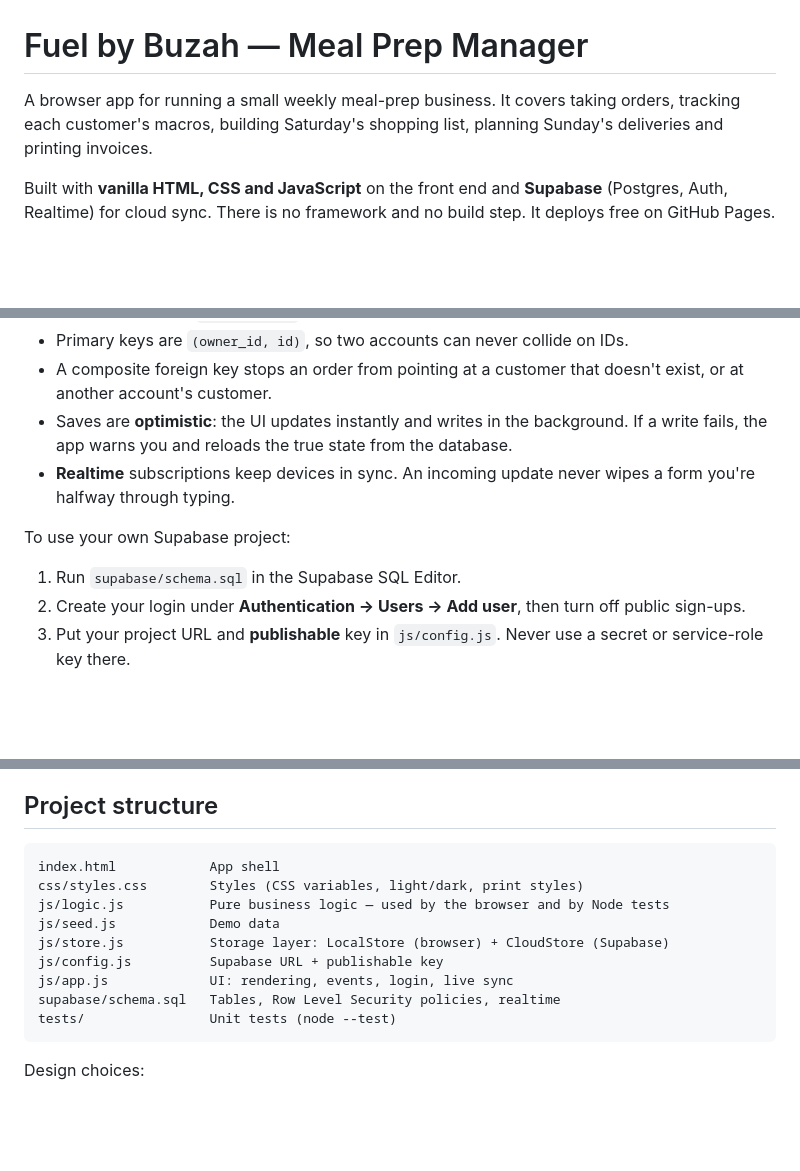
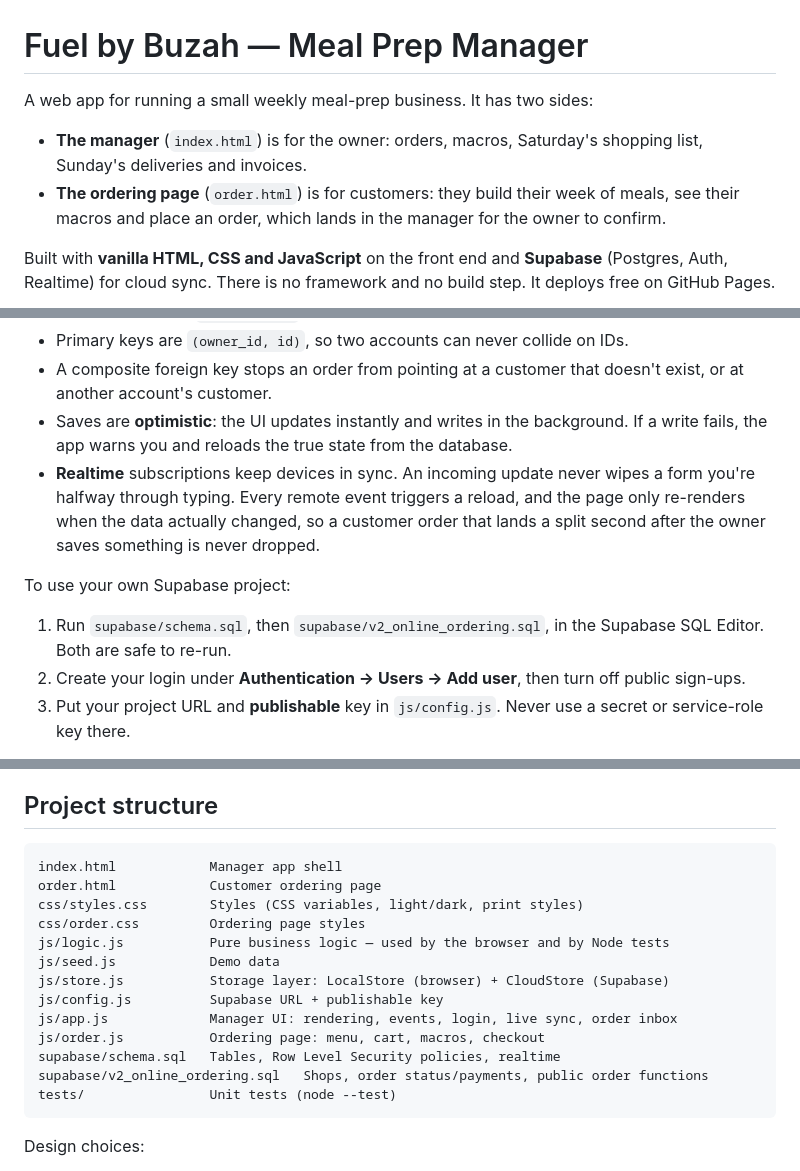
Before and after one commit to Sulu-G/Fuel-By-Buzah, a Markdown page: README.md, 3 parts joined by grey strips. Rendered like a GitHub page; blank space fills up the shorter version.

````diff
--- a/README.md
+++ b/README.md
@@ -1,6 +1,9 @@
 # Fuel by Buzah — Meal Prep Manager
 
-A browser app for running a small weekly meal-prep business. It covers taking orders, tracking each customer's macros, building Saturday's shopping list, planning Sunday's deliveries and printing invoices.
+A web app for running a small weekly meal-prep business. It has two sides:
+
+- **The manager** (`index.html`) is for the owner: orders, macros, Saturday's shopping list, Sunday's deliveries and invoices.
+- **The ordering page** (`order.html`) is for customers: they build their week of meals, see their macros and place an order, which lands in the manager for the owner to confirm.
 
 Built with **vanilla HTML, CSS and JavaScript** on the front end and **Supabase** (Postgres, Auth, Realtime) for cloud sync. There is no framework and no build step. It deploys free on GitHub Pages.
 
@@ -55,11 +84,11 @@ How it works:
 - Primary keys are `(owner_id, id)`, so two accounts can never collide on IDs.
 - A composite foreign key stops an order from pointing at a customer that doesn't exist, or at another account's customer.
 - Saves are **optimistic**: the UI updates instantly and writes in the background. If a write fails, the app warns you and reloads the true state from the database.
-- **Realtime** subscriptions keep devices in sync. An incoming update never wipes a form you're halfway through typing.
+- **Realtime** subscriptions keep devices in sync. An incoming update never wipes a form you're halfway through typing. Every remote event triggers a reload, and the page only re-renders when the data actually changed, so a customer order that lands a split second after the owner saves something is never dropped.
 
 To use your own Supabase project:
 
-1. Run `supabase/schema.sql` in the Supabase SQL Editor.
+1. Run `supabase/schema.sql`, then `supabase/v2_online_ordering.sql`, in the Supabase SQL Editor. Both are safe to re-run.
 2. Create your login under **Authentication → Users → Add user**, then turn off public sign-ups.
 3. Put your project URL and **publishable** key in `js/config.js`. Never use a secret or service-role key there.
 
@@ -90,14 +119,18 @@ The tests run automatically on every push via GitHub Actions.
 ## Project structure
 
 ```
-index.html            App shell
+index.html            Manager app shell
+order.html            Customer ordering page
 css/styles.css        Styles (CSS variables, light/dark, print styles)
+css/order.css         Ordering page styles
 js/logic.js           Pure business logic — used by the browser and by Node tests
 js/seed.js            Demo data
 js/store.js           Storage layer: LocalStore (browser) + CloudStore (Supabase)
 js/config.js          Supabase URL + publishable key
-js/app.js             UI: rendering, events, login, live sync
+js/app.js             Manager UI: rendering, events, login, live sync, order inbox
+js/order.js           Ordering page: menu, cart, macros, checkout
 supabase/schema.sql   Tables, Row Level Security policies, realtime
+supabase/v2_online_ordering.sql   Shops, order status/payments, public order functions
 tests/                Unit tests (node --test)
 ```
 
````
Also changed, not shown: other parts of README.md (+28 -1 lines), docs/screenshot-inbox.png (added), docs/screenshot-shop-confirm.png (added), docs/screenshot-shop-mobile.png (added), 11 other files.
